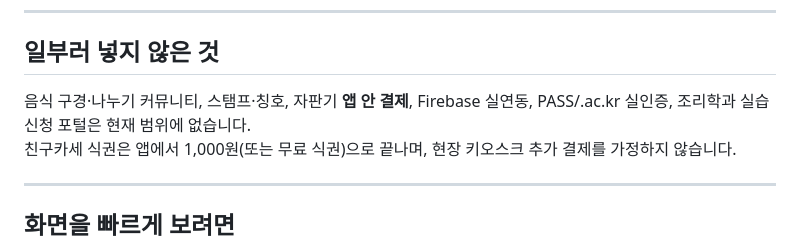
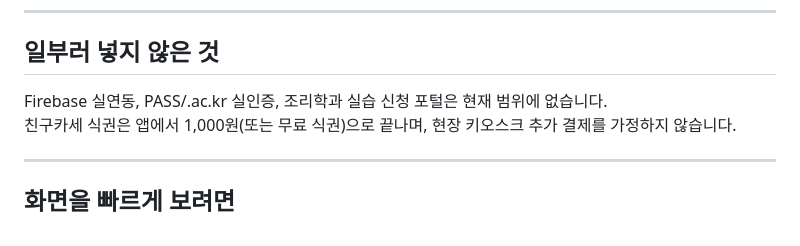
Before and after one commit to PassionJisu/Foodridege, a Markdown page: README.md, the part around the change. Drawn GitHub-style.

```diff
--- a/README.md
+++ b/README.md
@@ -282,7 +282,7 @@ flutter run
 
 ## 일부러 넣지 않은 것
 
-음식 구경·나누기 커뮤니티, 스탬프·칭호, 자판기 **앱 안 결제**, Firebase 실연동, PASS/.ac.kr 실인증, 조리학과 실습 신청 포털은 현재 범위에 없습니다.
+Firebase 실연동, PASS/.ac.kr 실인증, 조리학과 실습 신청 포털은 현재 범위에 없습니다.
 친구카세 식권은 앱에서 1,000원(또는 무료 식권)으로 끝나며, 현장 키오스크 추가 결제를 가정하지 않습니다.
 
 ---
```
